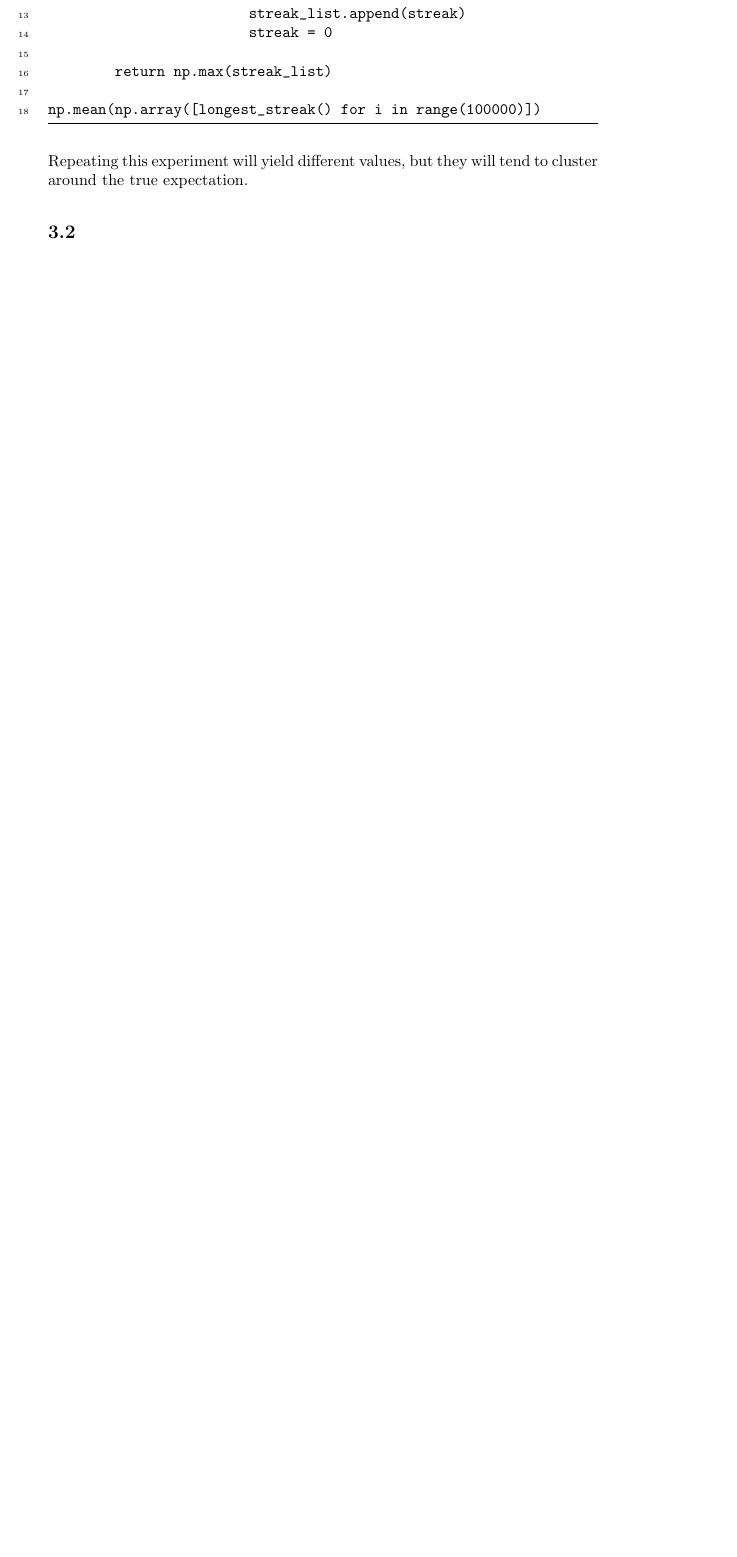
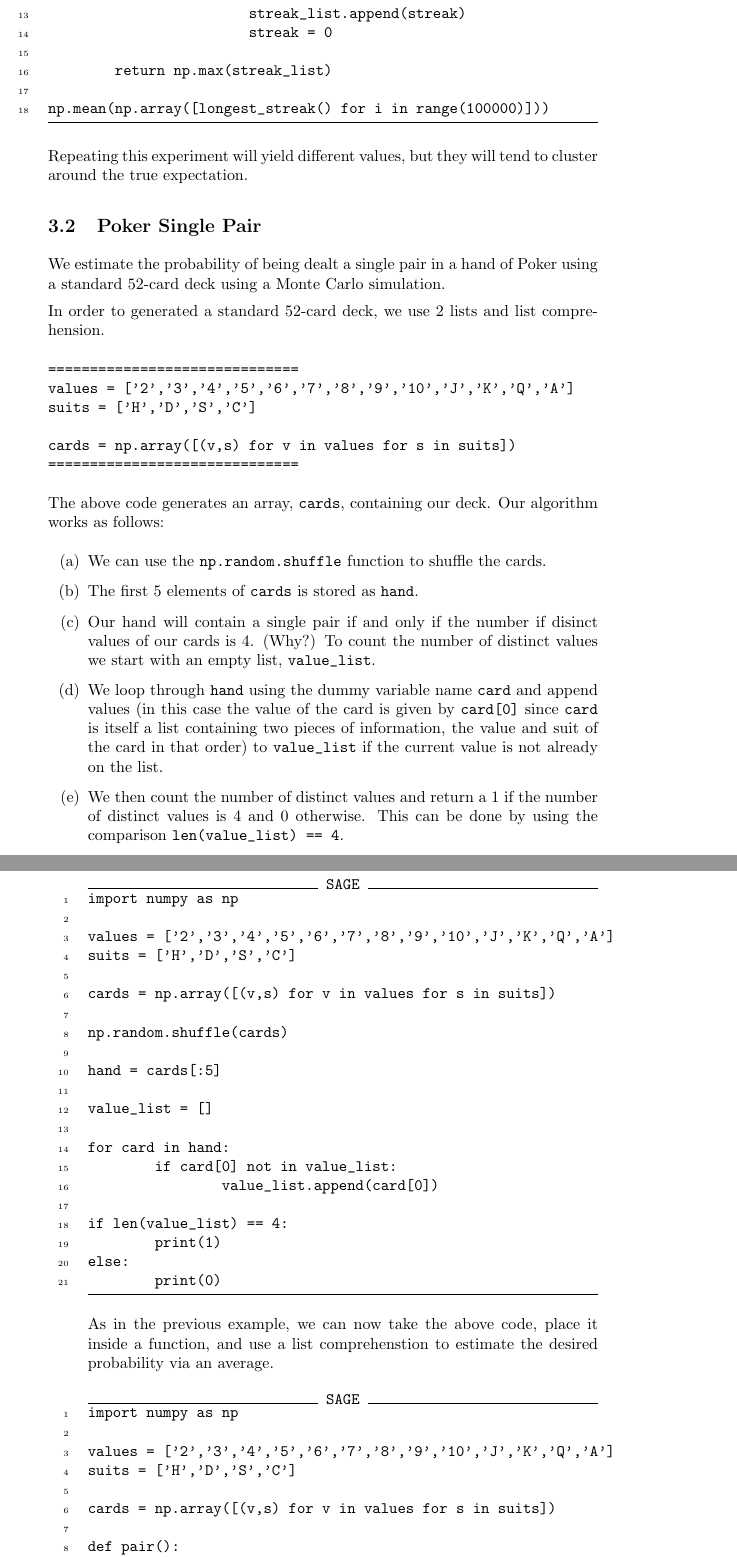
Before and after one commit to jathiel/Ximera-Xourses-NYCCT, a LaTeX document (MAT1630/Random/Random.tex): part of page 4 of 4 before the commit and two parts of pages 4 and 5 of 6 after it, the two joined at a grey line, cut so that both start at the same text, the shorter picture padded with empty space. Compiled offline with pdfLaTeX.

Commit message:
added poker example

```diff
--- a/MAT1630/Random/Random.tex
+++ b/MAT1630/Random/Random.tex
@@ -98,9 +99,67 @@ def longest_streak():
 
         return np.max(streak_list)
 
-np.mean(np.array([longest_streak() for i in range(100000)])
+np.mean(np.array([longest_streak() for i in range(100000)]))
 \end{sageCell}
 
 Repeating this experiment will yield different values, but they will tend to cluster around the true expectation.
 
-\subsection{}
+\subsection{Poker Single Pair}
+
+We estimate the probability of being dealt a single pair in a hand of Poker using a standard 52-card deck using a Monte Carlo simulation.
+
+In order to generated a standard 52-card deck, we use 2 lists and list comprehension.
+
+\begin{verbatim}
+==============================
+values = ['2','3','4','5','6','7','8','9','10','J','K','Q','A']
+suits = ['H','D','S','C']
+
+cards = np.array([(v,s) for v in values for s in suits])
+==============================
+\end{verbatim}
+
+The above code generates an array, \verb|cards|, containing our deck. Our algorithm works as follows:
+
+\begin{enumerate}
+	\item We can use the \verb|np.random.shuffle| function to shuffle the cards.
+	\item The first 5 elements of \verb|cards| is stored as \verb|hand|.
+	\item Our hand will contain a single pair if and only if the number if disinct values of our cards is 4. (Why?) To count the number of distinct values we start with an empty list, \verb|value_list|.
+	\item We loop through \verb|hand| using the dummy variable name \verb|card| and append values (in this case the value of the card is given by \verb|card[0]| since \verb|card| is itself a list containing two pieces of information, the value and suit of the card in that order) to \verb|value_list| if the current value is not already on the list.
+	\item We then count the number of distinct values and return a 1 if the number of distinct values is 4 and 0 otherwise. This can be done by using the comparison \verb|len(value_list) == 4|.
+
+\begin{sageCell}
+import numpy as np
+
+values = ['2','3','4','5','6','7','8','9','10','J','K','Q','A']
+suits = ['H','D','S','C']
+
+cards = np.array([(v,s) for v in values for s in suits])
+
+np.random.shuffle(cards)
+
+hand = cards[:5]
+
+value_list = []
+
+for card in hand:
+        if card[0] not in value_list:
+                value_list.append(card[0])
+
+if len(value_list) == 4:
+        print(1)
+else:
+        print(0)
+\end{sageCell}
+
+As in the previous example, we can now take the above code, place it inside a function, and use a list comprehenstion to estimate the desired probability via an average.
+
+\begin{sageCell}
+import numpy as np
+
+values = ['2','3','4','5','6','7','8','9','10','J','K','Q','A']
+suits = ['H','D','S','C']
+
+cards = np.array([(v,s) for v in values for s in suits])
+
+def pair():
```
Also changed, not shown: MAT1630/Random/Random.tex (33 more changed lines).
